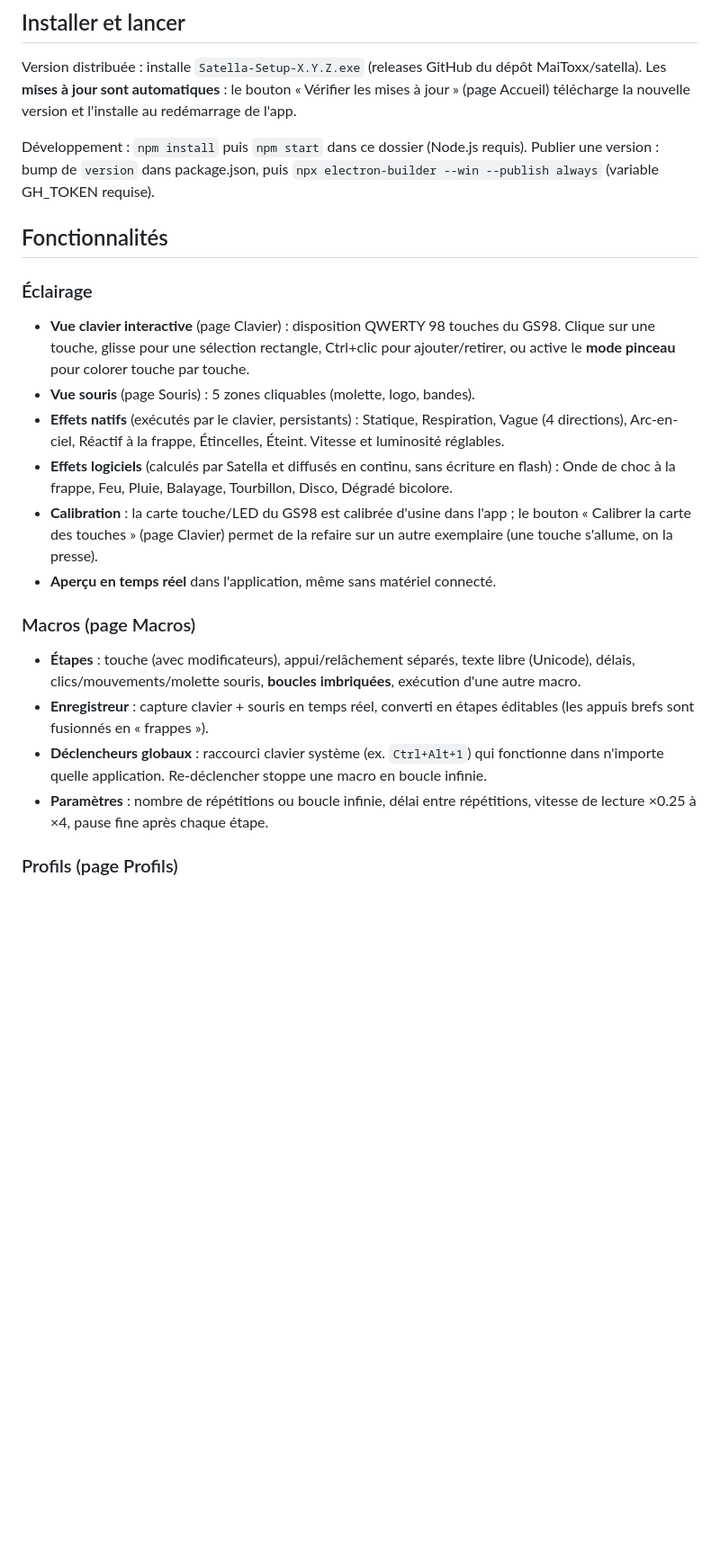
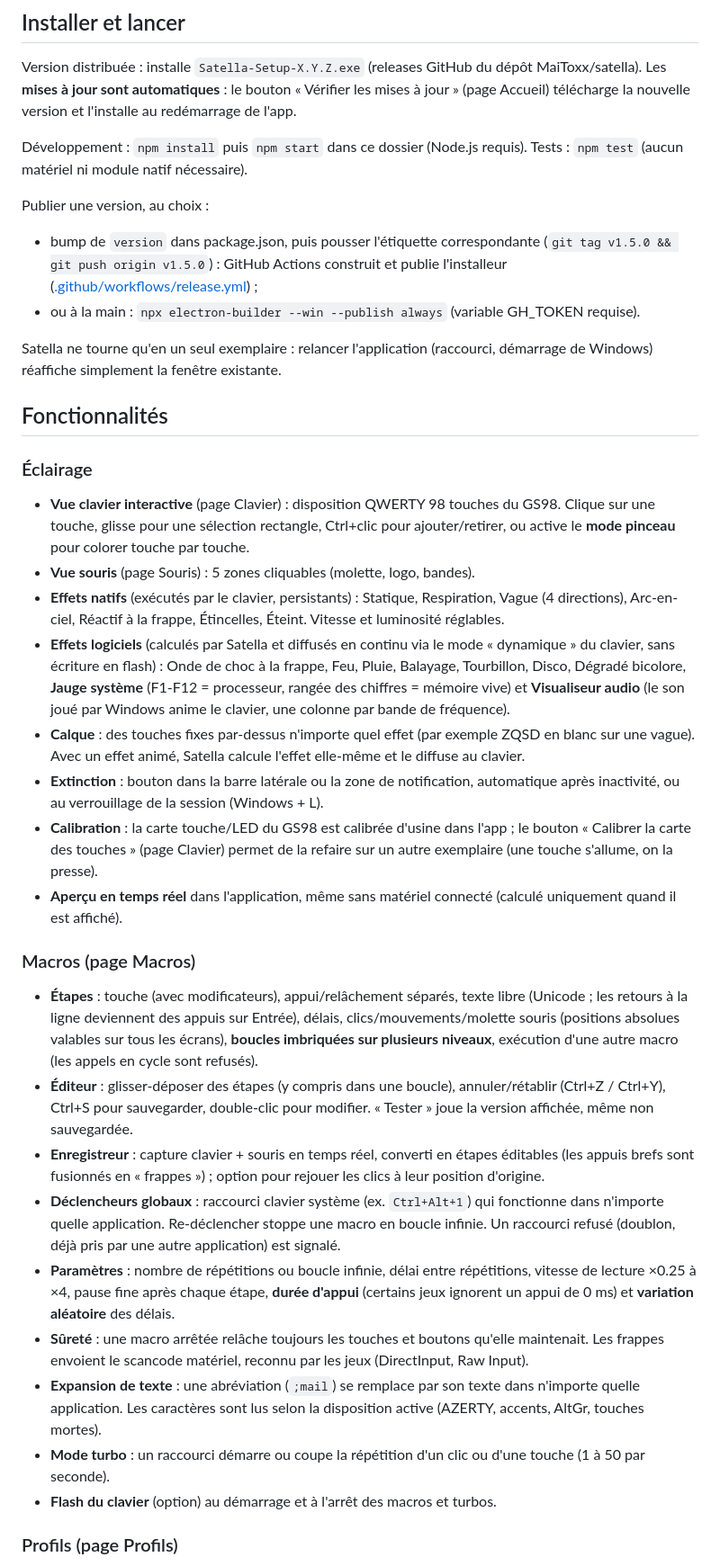
Before and after one commit to MaiToxx/satella, a Markdown page: README.md, the part around one of its changes. Shown at 90% size. Drawn GitHub-style; blank space fills up the shorter version.

```diff
--- a/README.md
+++ b/README.md
@@ -11,8 +11,16 @@ dépôt MaiToxx/satella). Les **mises à jour sont automatiques** : le bouton
 et l'installe au redémarrage de l'app.
 
 Développement : `npm install` puis `npm start` dans ce dossier (Node.js requis).
-Publier une version : bump de `version` dans package.json, puis
-`npx electron-builder --win --publish always` (variable GH_TOKEN requise).
+Tests : `npm test` (aucun matériel ni module natif nécessaire).
+
+Publier une version, au choix :
+- bump de `version` dans package.json, puis pousser l'étiquette
+  correspondante (`git tag v1.5.0 && git push origin v1.5.0`) : GitHub Actions
+  construit et publie l'installeur ([.github/workflows/release.yml](.github/workflows/release.yml)) ;
+- ou à la main : `npx electron-builder --win --publish always` (variable GH_TOKEN requise).
+
+Satella ne tourne qu'en un seul exemplaire : relancer l'application
+(raccourci, démarrage de Windows) réaffiche simplement la fenêtre existante.
 
 ## Fonctionnalités
 
@@ -24,24 +32,51 @@ Publier une version : bump de `version` dans package.json, puis
 - **Effets natifs** (exécutés par le clavier, persistants) : Statique,
   Respiration, Vague (4 directions), Arc-en-ciel, Réactif à la frappe,
   Étincelles, Éteint. Vitesse et luminosité réglables.
-- **Effets logiciels** (calculés par Satella et diffusés en continu, sans
-  écriture en flash) : Onde de choc à la frappe, Feu, Pluie, Balayage,
-  Tourbillon, Disco, Dégradé bicolore.
+- **Effets logiciels** (calculés par Satella et diffusés en continu via le mode
+  « dynamique » du clavier, sans écriture en flash) : Onde de choc à la frappe,
+  Feu, Pluie, Balayage, Tourbillon, Disco, Dégradé bicolore, **Jauge système**
+  (F1-F12 = processeur, rangée des chiffres = mémoire vive) et **Visualiseur
+  audio** (le son joué par Windows anime le clavier, une colonne par bande de
+  fréquence).
+- **Calque** : des touches fixes par-dessus n'importe quel effet (par exemple
+  ZQSD en blanc sur une vague). Avec un effet animé, Satella calcule l'effet
+  elle-même et le diffuse au clavier.
+- **Extinction** : bouton dans la barre latérale ou la zone de notification,
+  automatique après inactivité, ou au verrouillage de la session (Windows + L).
 - **Calibration** : la carte touche/LED du GS98 est calibrée d'usine dans
   l'app ; le bouton « Calibrer la carte des touches » (page Clavier) permet
   de la refaire sur un autre exemplaire (une touche s'allume, on la presse).
-- **Aperçu en temps réel** dans l'application, même sans matériel connecté.
+- **Aperçu en temps réel** dans l'application, même sans matériel connecté
+  (calculé uniquement quand il est affiché).
 
 ### Macros (page Macros)
 - **Étapes** : touche (avec modificateurs), appui/relâchement séparés, texte libre
-  (Unicode), délais, clics/mouvements/molette souris, **boucles imbriquées**,
-  exécution d'une autre macro.
+  (Unicode ; les retours à la ligne deviennent des appuis sur Entrée), délais,
+  clics/mouvements/molette souris (positions absolues valables sur tous les
+  écrans), **boucles imbriquées sur plusieurs niveaux**, exécution d'une autre
+  macro (les appels en cycle sont refusés).
+- **Éditeur** : glisser-déposer des étapes (y compris dans une boucle),
+  annuler/rétablir (Ctrl+Z / Ctrl+Y), Ctrl+S pour sauvegarder, double-clic pour
+  modifier. « Tester » joue la version affichée, même non sauvegardée.
 - **Enregistreur** : capture clavier + souris en temps réel, converti en étapes
-  éditables (les appuis brefs sont fusionnés en « frappes »).
+  éditables (les appuis brefs sont fusionnés en « frappes ») ; option pour
+  rejouer les clics à leur position d'origine.
 - **Déclencheurs globaux** : raccourci clavier système (ex. `Ctrl+Alt+1`) qui
   fonctionne dans n'importe quelle application. Re-déclencher stoppe une macro
-  en boucle infinie.
+  en boucle infinie. Un raccourci refusé (doublon, déjà pris par une autre
+  application) est signalé.
 - **Paramètres** : nombre de répétitions ou boucle infinie, délai entre
-  répétitions, vitesse de lecture ×0.25 à ×4, pause fine après chaque étape.
+  répétitions, vitesse de lecture ×0.25 à ×4, pause fine après chaque étape,
+  **durée d'appui** (certains jeux ignorent un appui de 0 ms) et **variation
+  aléatoire** des délais.
+- **Sûreté** : une macro arrêtée relâche toujours les touches et boutons
+  qu'elle maintenait. Les frappes envoient le scancode matériel, reconnu par
+  les jeux (DirectInput, Raw Input).
+- **Expansion de texte** : une abréviation (`;mail`) se remplace par son texte
+  dans n'importe quelle application. Les caractères sont lus selon la
+  disposition active (AZERTY, accents, AltGr, touches mortes).
+- **Mode turbo** : un raccourci démarre ou coupe la répétition d'un clic ou
+  d'une touche (1 à 50 par seconde).
+- **Flash du clavier** (option) au démarrage et à l'arrêt des macros et turbos.
 
 ### Profils (page Profils)
```
Also changed, not shown: other parts of README.md (+53 -19 lines).
